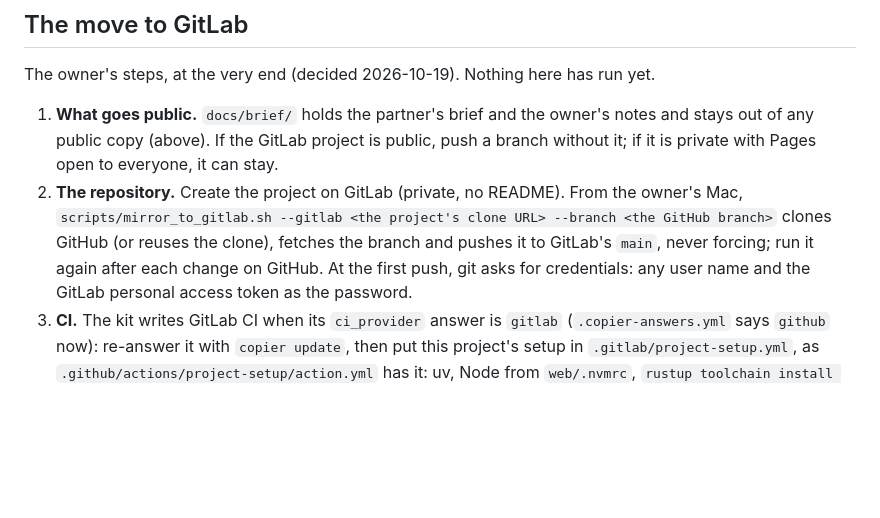
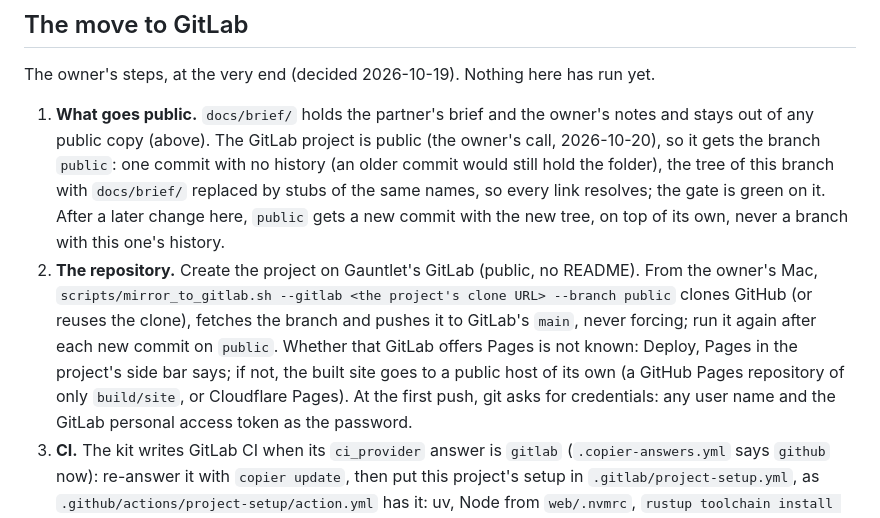
Before and after one commit to NickHarder/qrypt-quickstart, a Markdown page: HANDOFF.md, the part around the change. GitHub-like rendering; blank space fills up the shorter version.

Commit message:
docs(handoff): the public branch for GitLab, and where the site goes without Pages
Co-Authored-By: Claude Opus 5.5 <noreply@anthropic.com>
Claude-Session: https://claude.ai/code/session_01PhtfXmQsuZRvmCSYaJHRho

```diff
--- a/HANDOFF.md
+++ b/HANDOFF.md
@@ -71,12 +71,17 @@ In `AGENTS.md`, this project's own included: every session reads that file.
 The owner's steps, at the very end (decided 2026-10-19). Nothing here has run yet.
 
 1. **What goes public.** `docs/brief/` holds the partner's brief and the owner's notes and stays out
-   of any public copy (above). If the GitLab project is public, push a branch without it; if it is
-   private with Pages open to everyone, it can stay.
-2. **The repository.** Create the project on GitLab (private, no README). From the owner's Mac,
-   `scripts/mirror_to_gitlab.sh --gitlab <the project's clone URL> --branch <the GitHub branch>`
+   of any public copy (above). The GitLab project is public (the owner's call, 2026-10-20), so it
+   gets the branch `public`: one commit with no history (an older commit would still hold the
+   folder), the tree of this branch with `docs/brief/` replaced by stubs of the same names, so
+   every link resolves; the gate is green on it. After a later change here, `public` gets a new
+   commit with the new tree, on top of its own, never a branch with this one's history.
+2. **The repository.** Create the project on Gauntlet's GitLab (public, no README). From the
+   owner's Mac, `scripts/mirror_to_gitlab.sh --gitlab <the project's clone URL> --branch public`
    clones GitHub (or reuses the clone), fetches the branch and pushes it to GitLab's `main`, never
-   forcing; run it again after each change on GitHub. At the first push, git asks for credentials:
+   forcing; run it again after each new commit on `public`. Whether that GitLab offers Pages is not
+   known: Deploy, Pages in the project's side bar says; if not, the built site goes to a public
+   host of its own (a GitHub Pages repository of only `build/site`, or Cloudflare Pages). At the first push, git asks for credentials:
    any user name and the GitLab personal access token as the password.
 3. **CI.** The kit writes GitLab CI when its `ci_provider` answer is `gitlab`
    (`.copier-answers.yml` says `github` now): re-answer it with `copier update`, then put this
```
Also changed, not shown: docs/log.md (+5 -0 lines).
